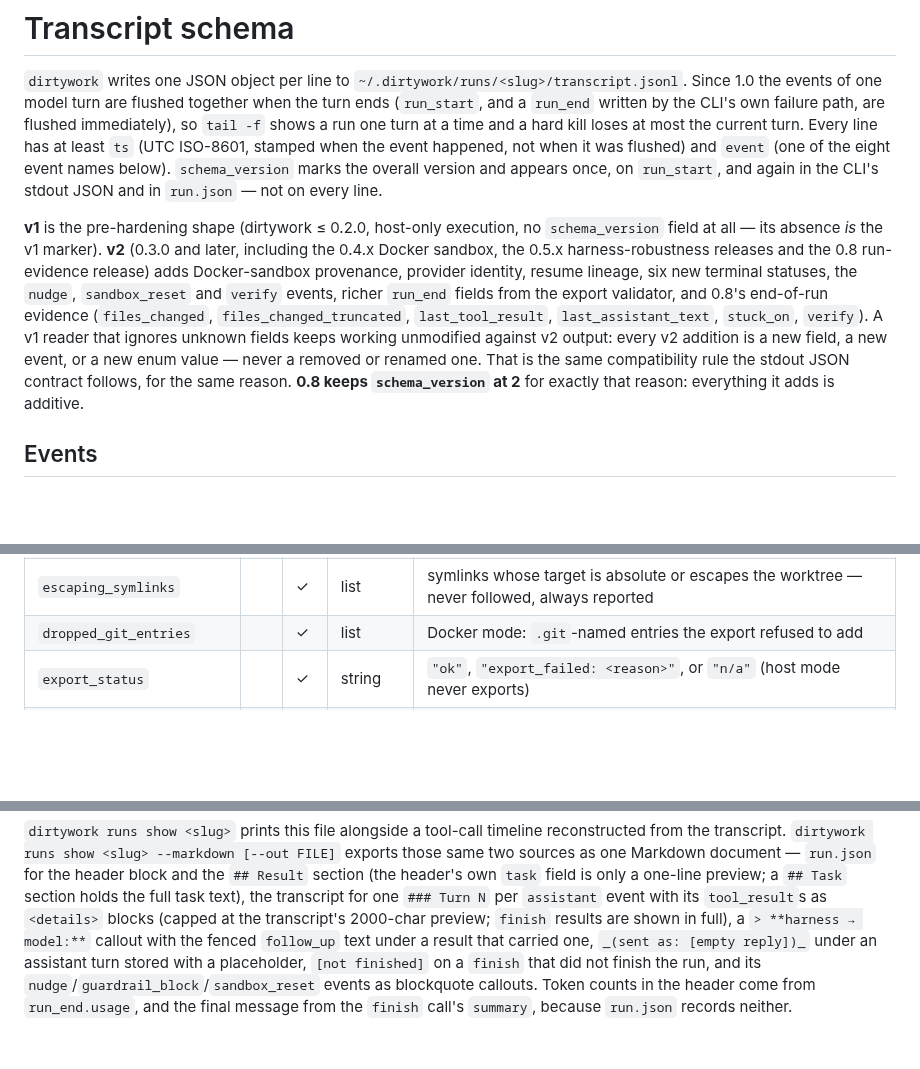
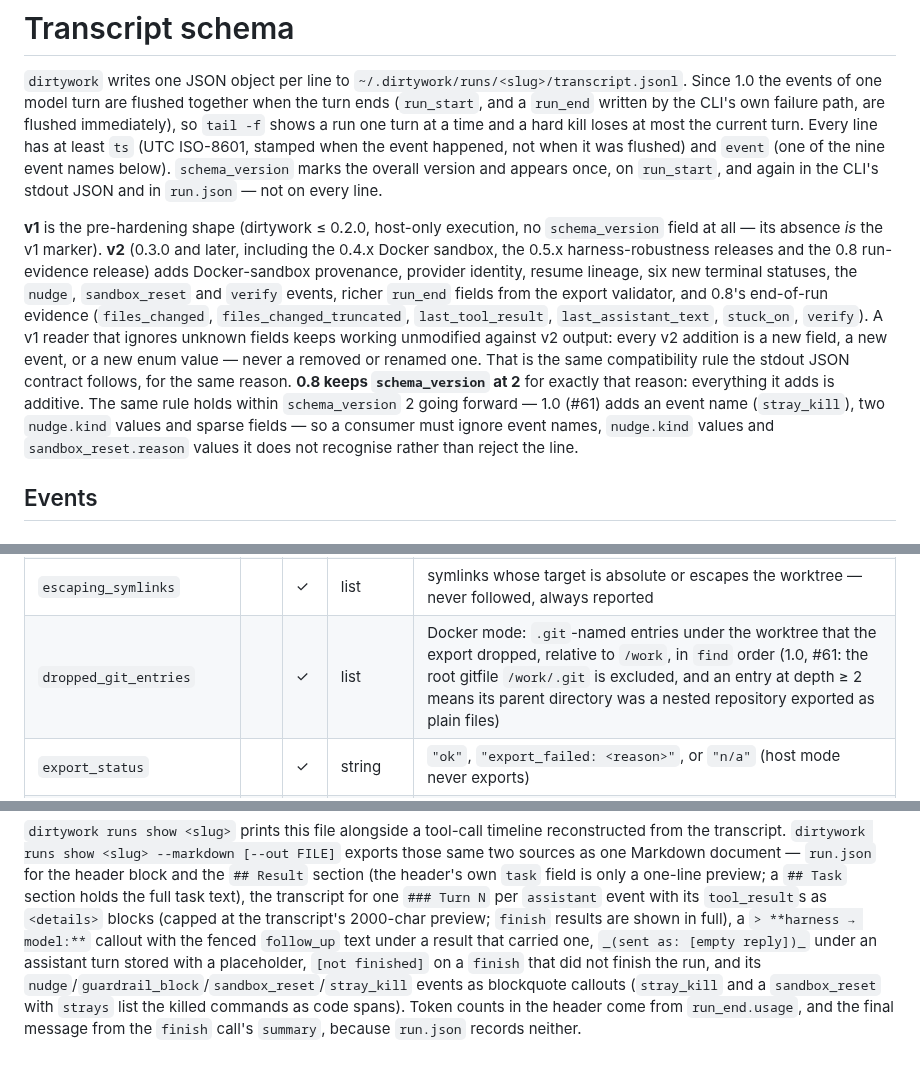
Before and after one commit to JimboSchneider/dirtywork, a Markdown page: docs/transcript-schema.md, 3 parts joined by grey strips. Rendered like a GitHub page; blank space fills up the shorter version.

```diff
--- a/docs/transcript-schema.md
+++ b/docs/transcript-schema.md
@@ -7,7 +7,7 @@ written by the CLI's own failure path, are flushed immediately), so `tail -f`
 shows a run one turn at a time and a hard kill loses at most the current turn.
 Every line has at least `ts` (UTC ISO-8601, stamped when the event happened,
 not when it was flushed) and `event`
-(one of the eight event names below). `schema_version` marks the overall
+(one of the nine event names below). `schema_version` marks the overall
 version and appears once, on `run_start`, and again in the CLI's stdout JSON
 and in `run.json` — not on every line.
 
@@ -24,7 +24,10 @@ fields keeps working unmodified against v2 output: every v2 addition is a new
 field, a new event, or a new enum value — never a removed or renamed one. That
 is the same compatibility rule the stdout JSON contract follows, for the same
 reason. **0.8 keeps `schema_version` at 2** for exactly that reason: everything
-it adds is additive.
+it adds is additive. The same rule holds within `schema_version` 2 going forward — 1.0 (#61)
+adds an event name (`stray_kill`), two `nudge.kind` values and sparse fields — so a consumer must
+ignore event names, `nudge.kind` values and `sandbox_reset.reason` values it does not recognise
+rather than reject the line.
 
 ## Events
 
@@ -199,7 +225,7 @@ run-level fields that are known even when the agent loop never started).
 | `worktree_bytes` | | ✓ | integer \| null | sampled worktree size from `budget.measure_worktree` |
 | `worktree_files` | | ✓ | integer \| null | sampled worktree entry count |
 | `escaping_symlinks` | | ✓ | list | symlinks whose target is absolute or escapes the worktree — never followed, always reported |
-| `dropped_git_entries` | | ✓ | list | Docker mode: `.git`-named entries the export refused to add |
+| `dropped_git_entries` | | ✓ | list | Docker mode: `.git`-named entries under the worktree that the export dropped, relative to `/work`, in `find` order (1.0, #61: the root gitfile `/work/.git` is excluded, and an entry at depth ≥ 2 means its parent directory was a nested repository exported as plain files) |
 | `export_status` | | ✓ | string | `"ok"`, `"export_failed: <reason>"`, or `"n/a"` (host mode never exports) |
 | `watchdog_violation` | | ✓ | string \| null | Docker mode: the reason the watchdog killed the container, when that happened after the last tool call returned |
 | `watchdog_violation_kind` | | ✓ | string \| null | `"budget"` (worktree-size or host-disk-floor breach) or `"sandbox_error"` (the watchdog's own sampling exec failed twice); meaningful only alongside `watchdog_violation` |
@@ -329,7 +355,8 @@ preview; `finish` results are shown in full), a `> **harness → model:**`
 callout with the fenced `follow_up` text under a result that carried one,
 `_(sent as: [empty reply])_` under an assistant turn stored with a
 placeholder, `[not finished]` on a `finish` that did not finish the run, and
-its `nudge`/`guardrail_block`/`sandbox_reset` events as blockquote callouts.
+its `nudge`/`guardrail_block`/`sandbox_reset`/`stray_kill` events as blockquote callouts
+(`stray_kill` and a `sandbox_reset` with `strays` list the killed commands as code spans).
 Token counts in the header come from
 `run_end.usage`, and the final message from the `finish` call's `summary`,
 because `run.json` records neither.
```
Also changed, not shown: other parts of docs/transcript-schema.md (+30 -7 lines).
